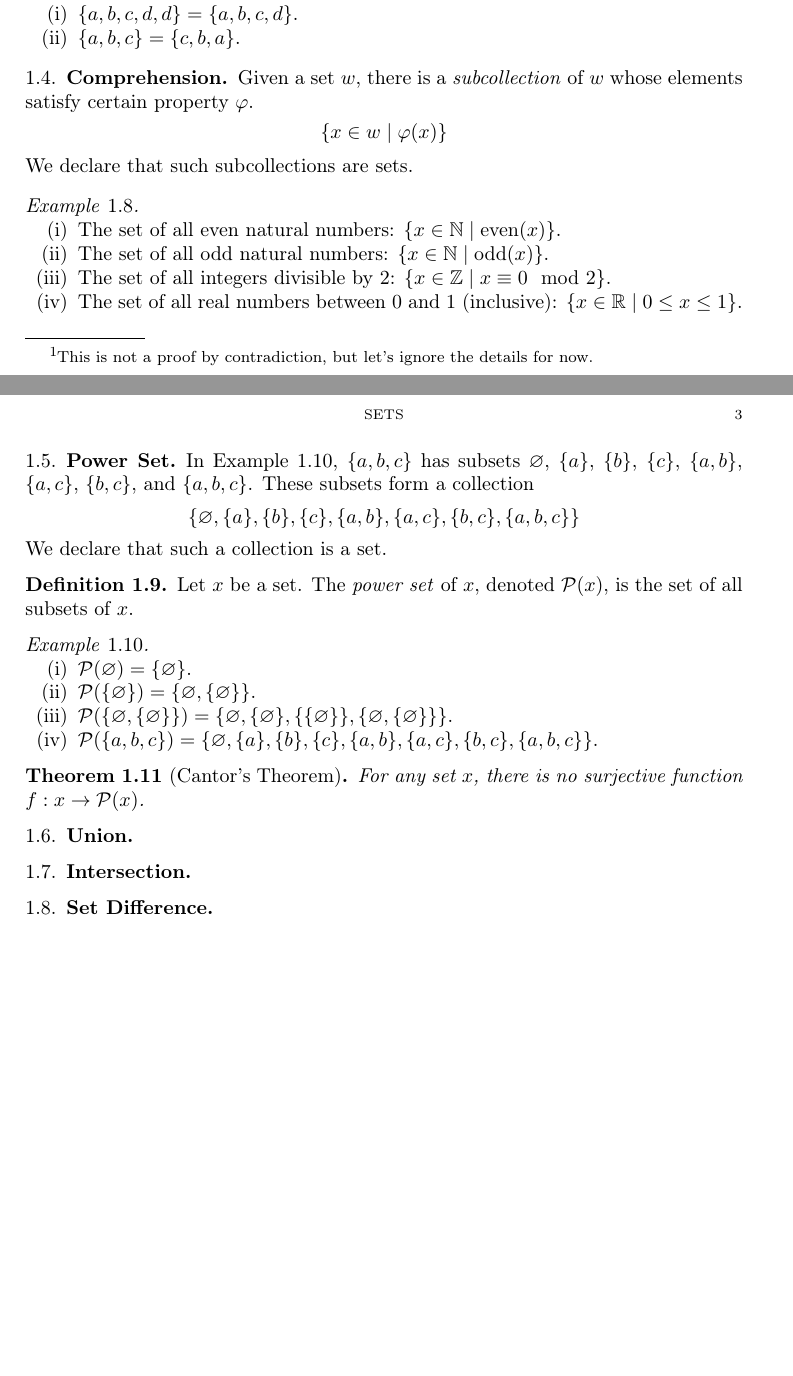
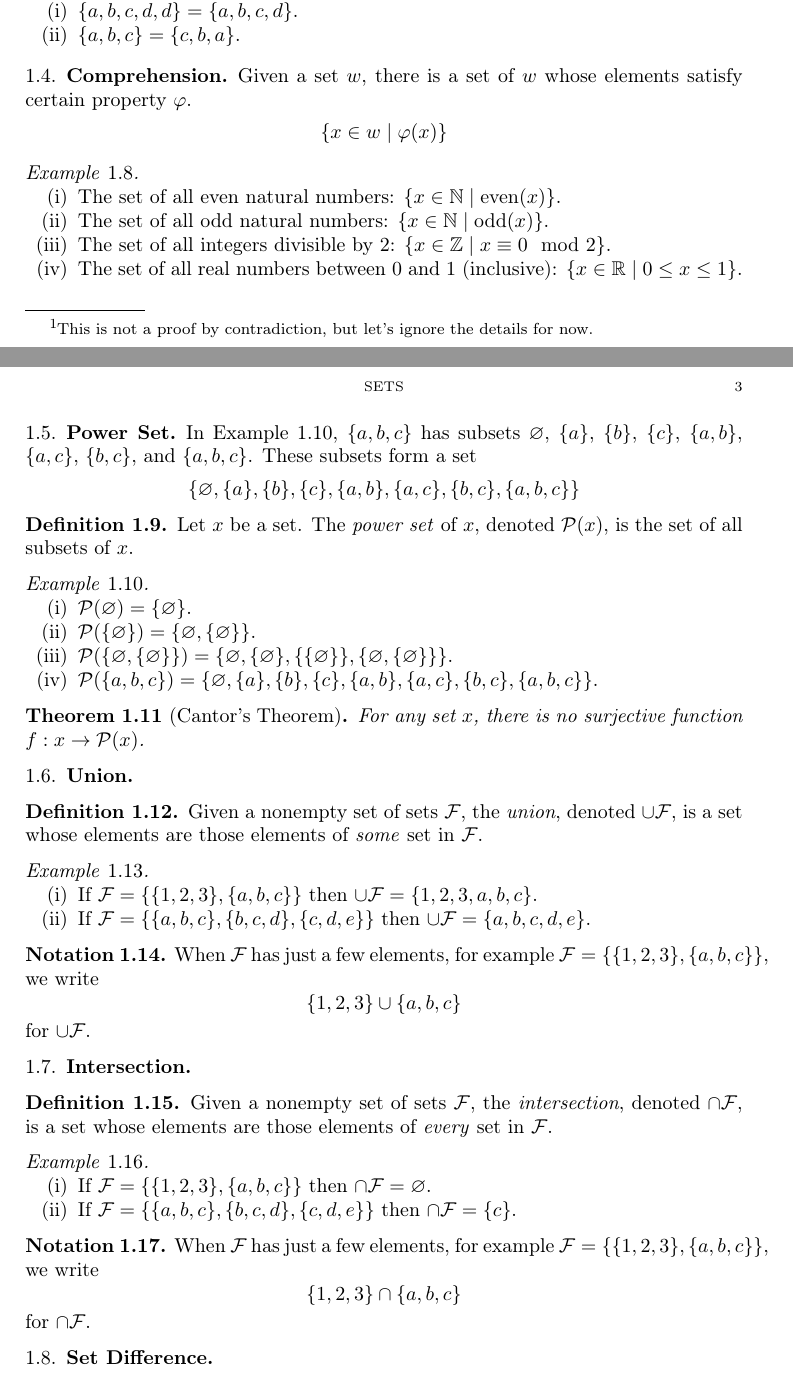
Before and after one commit to frankt716/cse-191-fall23, a LaTeX paper (rec06/paper.tex): two parts of pages 2 and 3 of 3, joined at a grey line, cut so that both start at the same text, the shorter picture padded with empty space. Compiled offline with pdfLaTeX.

Commit message:
intersection

```diff
--- a/rec06/paper.tex
+++ b/rec06/paper.tex
@@ -115,11 +115,10 @@ Given two sets $x$ and $y$, to prove that $x = y$, it suffices to prove $x \subs
 \subsection{Comprehension}
 \label{sec:comprehension}
 
-Given a set $w$, there is a \emph{subcollection} of $w$ whose elements satisfy certain property $\varphi$.
+Given a set $w$, there is a set of $w$ whose elements satisfy certain property $\varphi$.
 \[
   \{ x \in w \mid \varphi(x) \}
 \]
-We declare that such subcollections are sets.
 
 \begin{eg}
   \begin{enumerate}
@@ -135,11 +134,10 @@ We declare that such subcollections are sets.
 \label{sec:power-set}
 
 In \cref{eg:subsets}, $\{ a,b,c \}$ has subsets $\varnothing$, $\{ a \}$, $\{ b \}$, $\{ c \}$, $\{ a,b \}$, $\{ a,c \}$, $\{ b,c \}$, and $\{ a,b,c \}$.
-These subsets form a collection
+These subsets form a set
 \[
   \{ \varnothing, \{ a \}, \{ b \}, \{ c \}, \{ a,b \}, \{ a,c \}, \{ b,c \}, \{ a,b,c \} \}
 \]
-We declare that such a collection is a set.
 
 \begin{defn}
   Let $x$ be a set.
@@ -164,8 +162,48 @@ We declare that such a collection is a set.
 \subsection{Union}
 \label{sec:union}
 
+\begin{defn}
+  Given a nonempty set of sets $\cF$, the \emph{union}, denoted $\cup\cF$, is a set whose elements are those elements of \emph{some} set in $\cF$.
+\end{defn}
+
+\begin{eg}
+  \begin{enumerate}
+  \item[]
+  \item If $\cF = \{\{1,2,3\},\{a,b,c\}\}$ then $\cup\cF = \{1,2,3,a,b,c\}$.
+  \item If $\cF = \{\{a,b,c\},\{b,c,d\},\{c,d,e\}\}$ then $\cup\cF = \{a,b,c,d,e\}$.
+  \end{enumerate}
+\end{eg}
+
+\begin{notn}
+  When $\cF$ has just a few elements, for example $\cF = \{\{1,2,3\},\{a,b,c\}\}$, we write
+  \[
+    \{1,2,3\} \cup \{a,b,c\}
+  \]
+  for $\cup\cF$.
+\end{notn}
+
 \subsection{Intersection}
 \label{sec:intersection}
+
+\begin{defn}
+  Given a nonempty set of sets $\cF$, the \emph{intersection}, denoted $\cap\cF$, is a set whose elements are those elements of \emph{every} set in $\cF$.
+\end{defn}
+
+\begin{eg}
+  \begin{enumerate}
+  \item[]
+  \item If $\cF = \{\{1,2,3\},\{a,b,c\}\}$ then $\cap\cF = \varnothing$.
+  \item If $\cF = \{\{a,b,c\},\{b,c,d\},\{c,d,e\}\}$ then $\cap\cF = \{c\}$.
+  \end{enumerate}
+\end{eg}
+
+\begin{notn}
+  When $\cF$ has just a few elements, for example $\cF = \{\{1,2,3\},\{a,b,c\}\}$, we write
+  \[
+    \{1,2,3\} \cap \{a,b,c\}
+  \]
+  for $\cap\cF$.
+\end{notn}
 
 \subsection{Set Difference}
 \label{sec:set-difference}
```
Also changed, not shown: rec06/paper.pdf.
